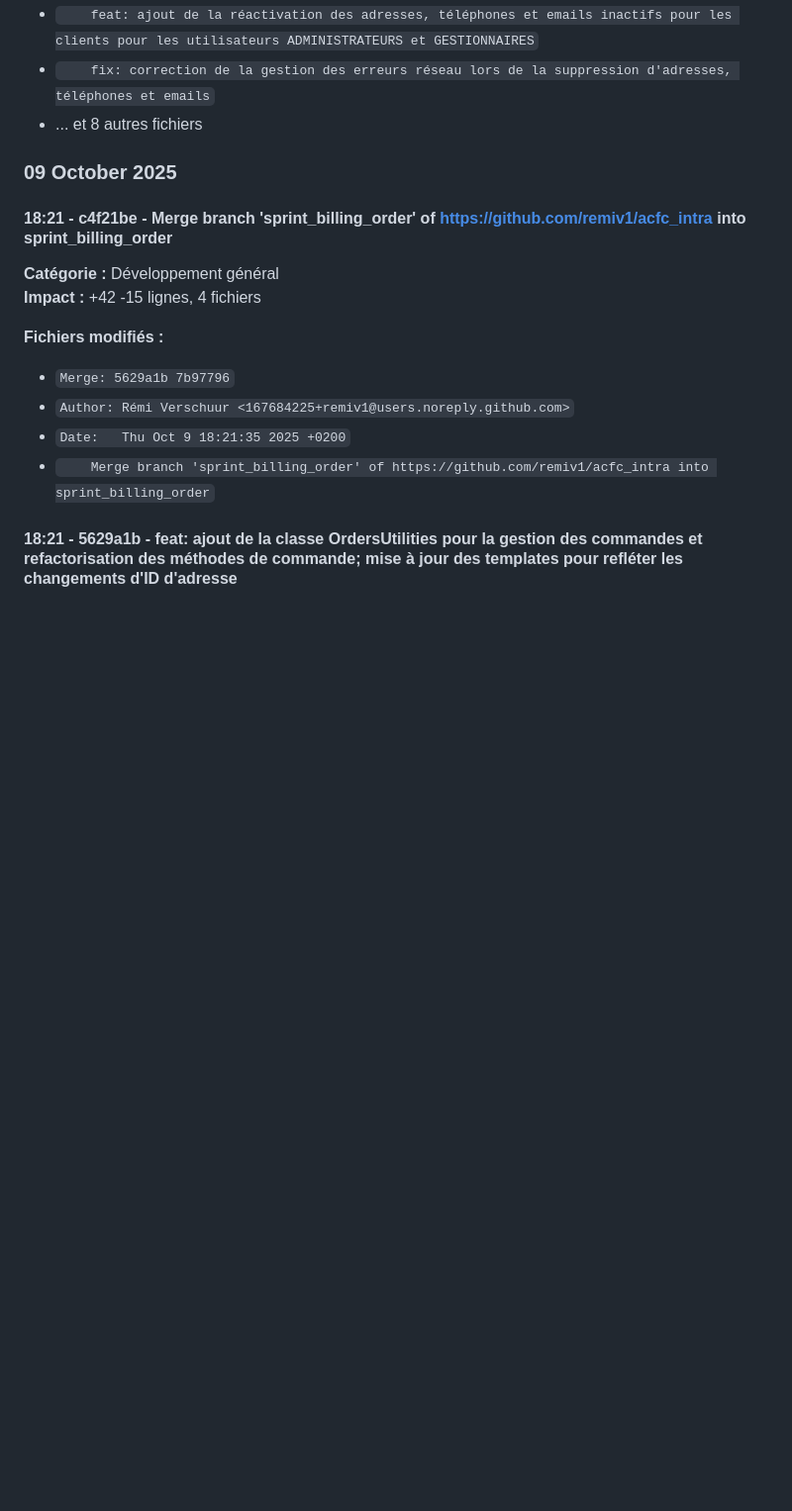
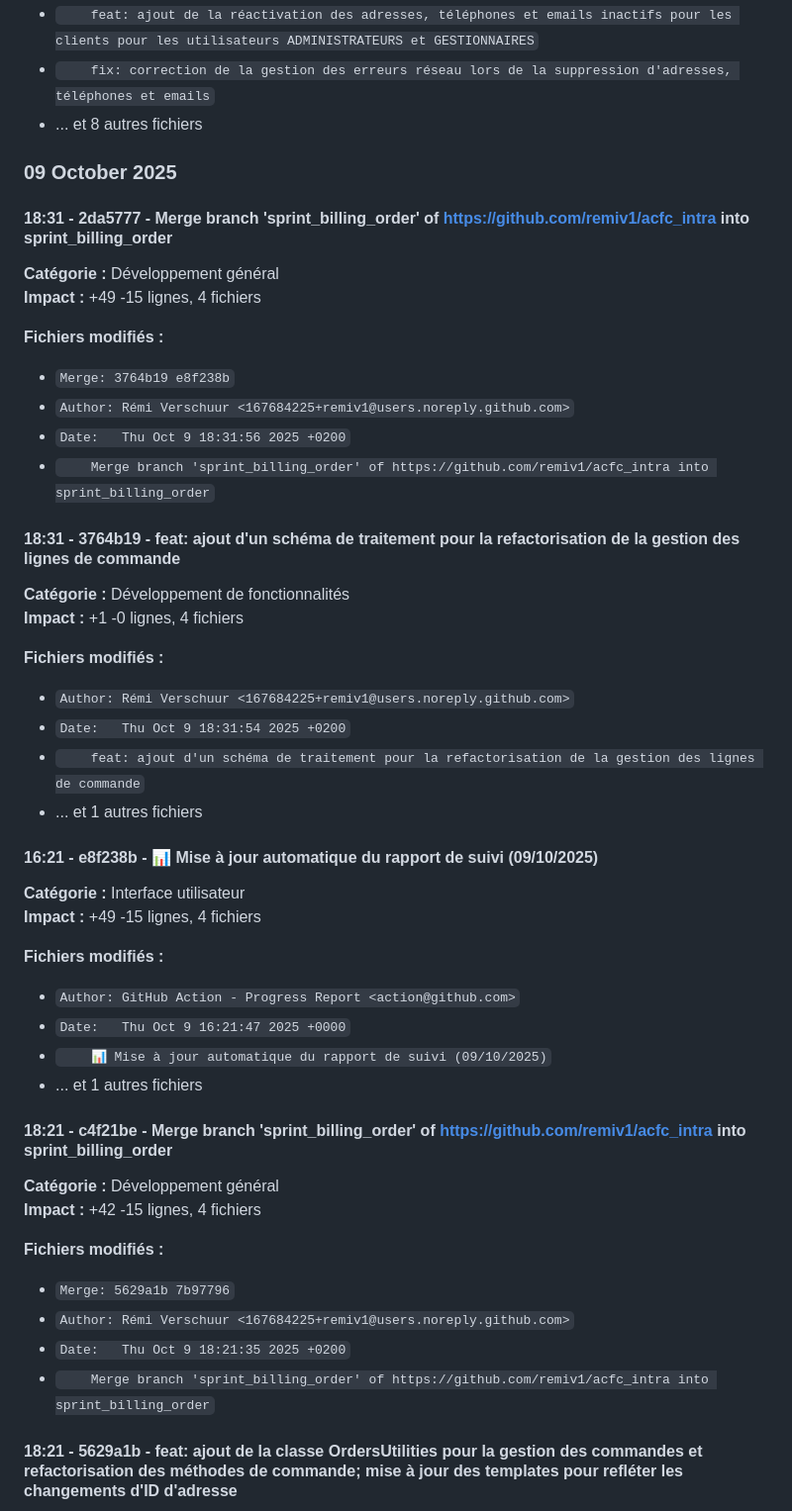
Before and after one commit to remiv1/acfc_intra, a Markdown page: suivi_realisation_auto.md, the part around one of its changes. Shown at 99% size. Rendered like a GitHub page; blank space fills up the shorter version.

Commit message:
📊 Mise à jour automatique du rapport de suivi (09/10/2025)

```diff
--- a/suivi_realisation_auto.md
+++ b/suivi_realisation_auto.md
@@ -46,6 +46,39 @@
 
 
 ### 09 October 2025
+
+#### 18:31 - 2da5777 - Merge branch 'sprint_billing_order' of https://github.com/remiv1/acfc_intra into sprint_billing_order
+
+**Catégorie :** Développement général
+**Impact :** +49 -15 lignes, 4 fichiers
+
+**Fichiers modifiés :**
+- `Merge: 3764b19 e8f238b`
+- `Author: Rémi Verschuur <167684225+remiv1@users.noreply.github.com>`
+- `Date:   Thu Oct 9 18:31:56 2025 +0200`
+- `    Merge branch 'sprint_billing_order' of https://github.com/remiv1/acfc_intra into sprint_billing_order`
+
+#### 18:31 - 3764b19 - feat: ajout d'un schéma de traitement pour la refactorisation de la gestion des lignes de commande
+
+**Catégorie :** Développement de fonctionnalités
+**Impact :** +1 -0 lignes, 4 fichiers
+
+**Fichiers modifiés :**
+- `Author: Rémi Verschuur <167684225+remiv1@users.noreply.github.com>`
+- `Date:   Thu Oct 9 18:31:54 2025 +0200`
+- `    feat: ajout d'un schéma de traitement pour la refactorisation de la gestion des lignes de commande`
+- ... et 1 autres fichiers
+
+#### 16:21 - e8f238b - 📊 Mise à jour automatique du rapport de suivi (09/10/2025)
+
+**Catégorie :** Interface utilisateur
+**Impact :** +49 -15 lignes, 4 fichiers
+
+**Fichiers modifiés :**
+- `Author: GitHub Action - Progress Report <action@github.com>`
+- `Date:   Thu Oct 9 16:21:47 2025 +0000`
+- `    📊 Mise à jour automatique du rapport de suivi (09/10/2025)`
+- ... et 1 autres fichiers
 
 #### 18:21 - c4f21be - Merge branch 'sprint_billing_order' of https://github.com/remiv1/acfc_intra into sprint_billing_order
 
```
Also changed, not shown: other parts of suivi_realisation_auto.md (+14 -14 lines).
